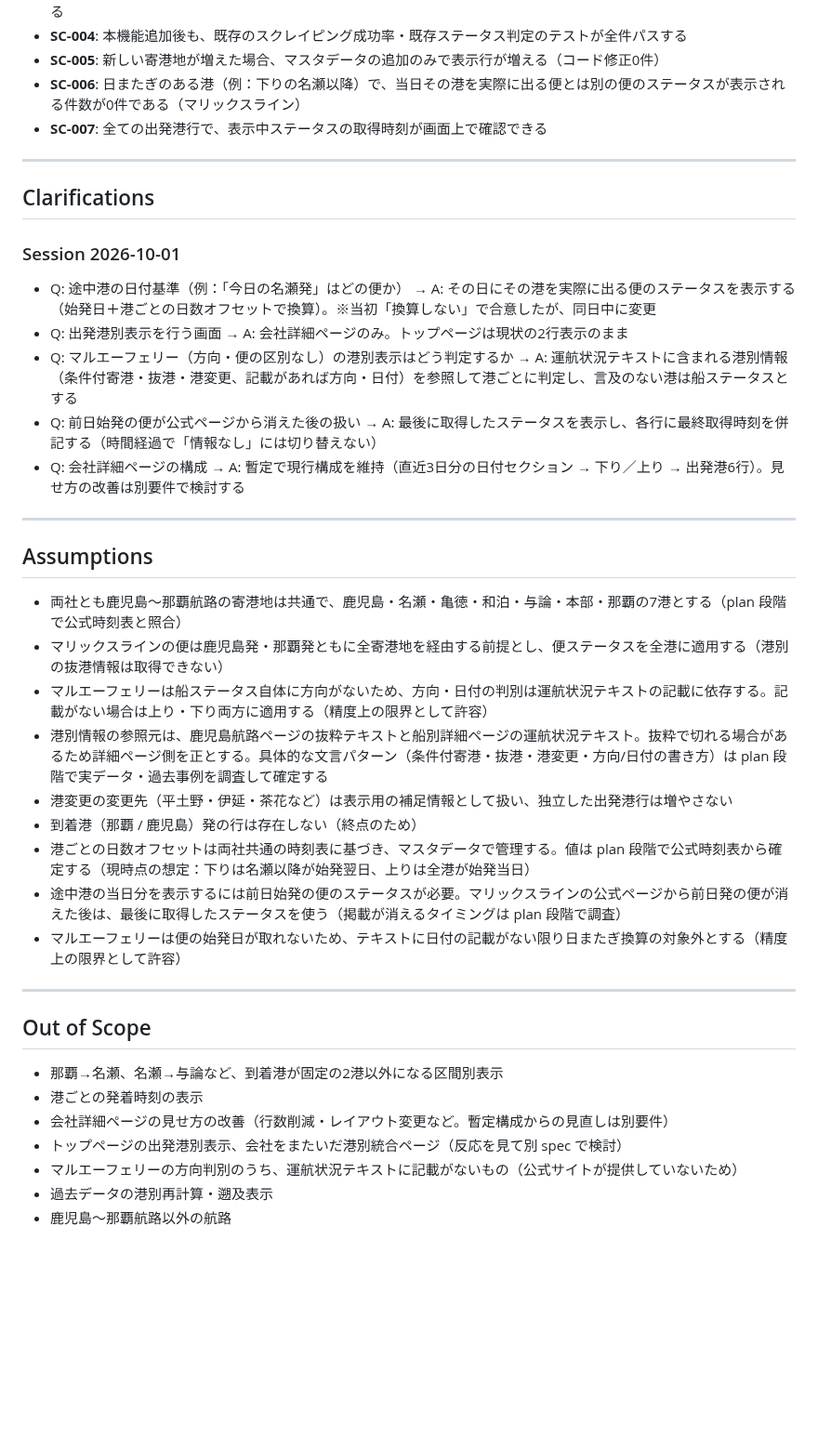
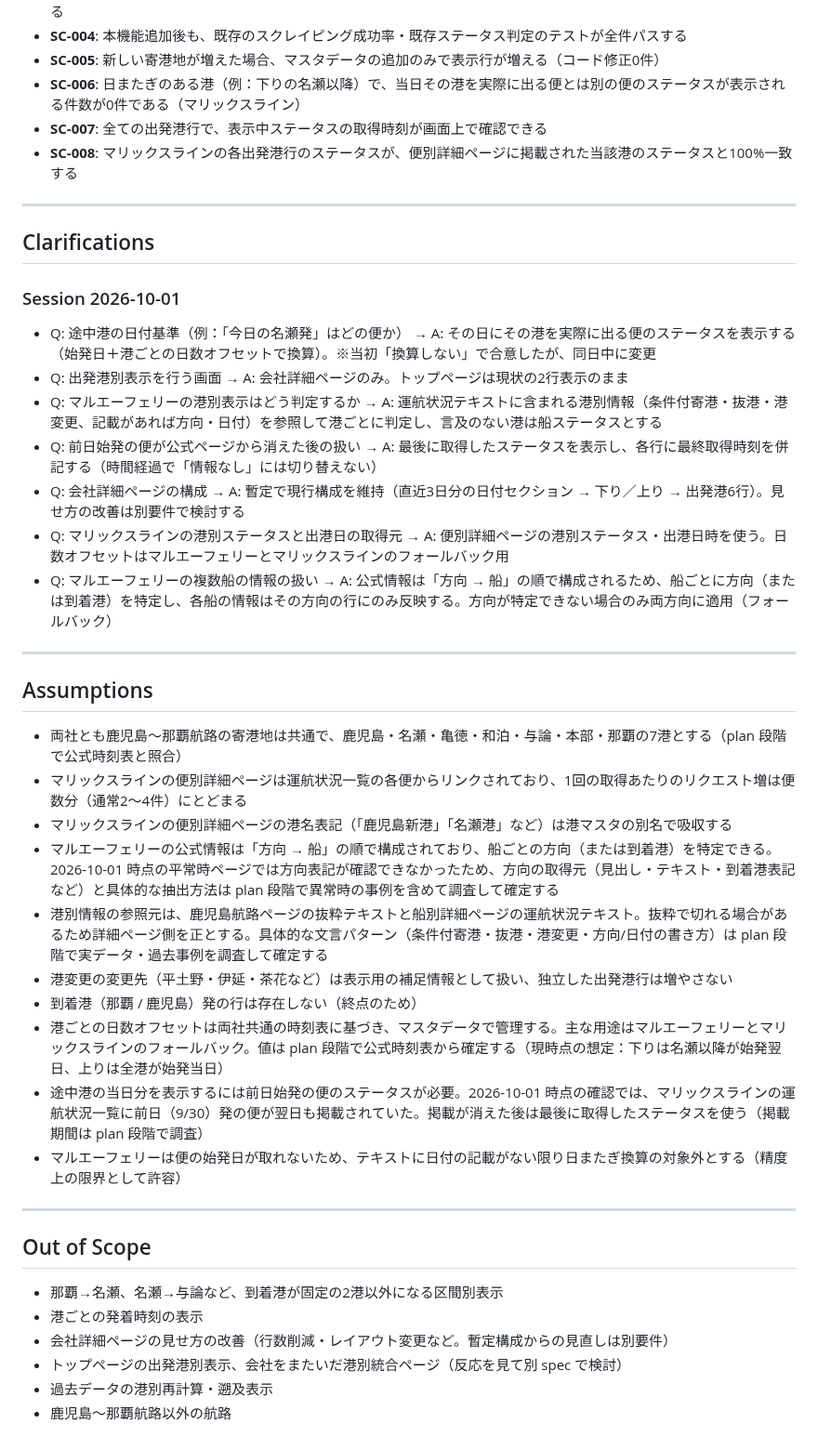
Before and after one commit to yanchi/ShipInfoV2, a Markdown page: specs/4-departure-port-status/spec.md, the part around one of its changes. Shown at 93% size. Rendered like a GitHub page; blank space fills up the shorter version.

```diff
--- a/specs/4-departure-port-status/spec.md
+++ b/specs/4-departure-port-status/spec.md
@@ -157,6 +162,7 @@
 - **SC-005**: 新しい寄港地が増えた場合、マスタデータの追加のみで表示行が増える（コード修正0件）
 - **SC-006**: 日またぎのある港（例：下りの名瀬以降）で、当日その港を実際に出る便とは別の便のステータスが表示される件数が0件である（マリックスライン）
 - **SC-007**: 全ての出発港行で、表示中ステータスの取得時刻が画面上で確認できる
+- **SC-008**: マリックスラインの各出発港行のステータスが、便別詳細ページに掲載された当該港のステータスと100%一致する
 
 ---
 
@@ -166,22 +172,25 @@
 
 - Q: 途中港の日付基準（例：「今日の名瀬発」はどの便か） → A: その日にその港を実際に出る便のステータスを表示する（始発日＋港ごとの日数オフセットで換算）。※当初「換算しない」で合意したが、同日中に変更
 - Q: 出発港別表示を行う画面 → A: 会社詳細ページのみ。トップページは現状の2行表示のまま
-- Q: マルエーフェリー（方向・便の区別なし）の港別表示はどう判定するか → A: 運航状況テキストに含まれる港別情報（条件付寄港・抜港・港変更、記載があれば方向・日付）を参照して港ごとに判定し、言及のない港は船ステータスとする
+- Q: マルエーフェリーの港別表示はどう判定するか → A: 運航状況テキストに含まれる港別情報（条件付寄港・抜港・港変更、記載があれば方向・日付）を参照して港ごとに判定し、言及のない港は船ステータスとする
 - Q: 前日始発の便が公式ページから消えた後の扱い → A: 最後に取得したステータスを表示し、各行に最終取得時刻を併記する（時間経過で「情報なし」には切り替えない）
 - Q: 会社詳細ページの構成 → A: 暫定で現行構成を維持（直近3日分の日付セクション → 下り／上り → 出発港6行）。見せ方の改善は別要件で検討する
+- Q: マリックスラインの港別ステータスと出港日の取得元 → A: 便別詳細ページの港別ステータス・出港日時を使う。日数オフセットはマルエーフェリーとマリックスラインのフォールバック用
+- Q: マルエーフェリーの複数船の情報の扱い → A: 公式情報は「方向 → 船」の順で構成されるため、船ごとに方向（または到着港）を特定し、各船の情報はその方向の行にのみ反映する。方向が特定できない場合のみ両方向に適用（フォールバック）
 
 ---
 
 ## Assumptions
 
 - 両社とも鹿児島〜那覇航路の寄港地は共通で、鹿児島・名瀬・亀徳・和泊・与論・本部・那覇の7港とする（plan 段階で公式時刻表と照合）
-- マリックスラインの便は鹿児島発・那覇発ともに全寄港地を経由する前提とし、便ステータスを全港に適用する（港別の抜港情報は取得できない）
-- マルエーフェリーは船ステータス自体に方向がないため、方向・日付の判別は運航状況テキストの記載に依存する。記載がない場合は上り・下り両方に適用する（精度上の限界として許容）
+- マリックスラインの便別詳細ページは運航状況一覧の各便からリンクされており、1回の取得あたりのリクエスト増は便数分（通常2〜4件）にとどまる
+- マリックスラインの便別詳細ページの港名表記（「鹿児島新港」「名瀬港」など）は港マスタの別名で吸収する
+- マルエーフェリーの公式情報は「方向 → 船」の順で構成されており、船ごとの方向（または到着港）を特定できる。2026-10-01 時点の平常時ページでは方向表記が確認できなかったため、方向の取得元（見出し・テキスト・到着港表記など）と具体的な抽出方法は plan 段階で異常時の事例を含めて調査して確定する
 - 港別情報の参照元は、鹿児島航路ページの抜粋テキストと船別詳細ページの運航状況テキスト。抜粋で切れる場合があるため詳細ページ側を正とする。具体的な文言パターン（条件付寄港・抜港・港変更・方向/日付の書き方）は plan 段階で実データ・過去事例を調査して確定する
 - 港変更の変更先（平土野・伊延・茶花など）は表示用の補足情報として扱い、独立した出発港行は増やさない
 - 到着港（那覇 / 鹿児島）発の行は存在しない（終点のため）
-- 港ごとの日数オフセットは両社共通の時刻表に基づき、マスタデータで管理する。値は plan 段階で公式時刻表から確定する（現時点の想定：下りは名瀬以降が始発翌日、上りは全港が始発当日）
-- 途中港の当日分を表示するには前日始発の便のステータスが必要。マリックスラインの公式ページから前日発の便が消えた後は、最後に取得したステータスを使う（掲載が消えるタイミングは plan 段階で調査）
+- 港ごとの日数オフセットは両社共通の時刻表に基づき、マスタデータで管理する。主な用途はマルエーフェリーとマリックスラインのフォールバック。値は plan 段階で公式時刻表から確定する（現時点の想定：下りは名瀬以降が始発翌日、上りは全港が始発当日）
+- 途中港の当日分を表示するには前日始発の便のステータスが必要。2026-10-01 時点の確認では、マリックスラインの運航状況一覧に前日（9/30）発の便が翌日も掲載されていた。掲載が消えた後は最後に取得したステータスを使う（掲載期間は plan 段階で調査）
 - マルエーフェリーは便の始発日が取れないため、テキストに日付の記載がない限り日またぎ換算の対象外とする（精度上の限界として許容）
 
 ---
@@ -192,6 +201,5 @@
 - 港ごとの発着時刻の表示
 - 会社詳細ページの見せ方の改善（行数削減・レイアウト変更など。暫定構成からの見直しは別要件）
 - トップページの出発港別表示、会社をまたいだ港別統合ページ（反応を見て別 spec で検討）
-- マルエーフェリーの方向判別のうち、運航状況テキストに記載がないもの（公式サイトが提供していないため）
 - 過去データの港別再計算・遡及表示
 - 鹿児島〜那覇航路以外の航路
```
Also changed, not shown: other parts of specs/4-departure-port-status/spec.md (+30 -25 lines).
